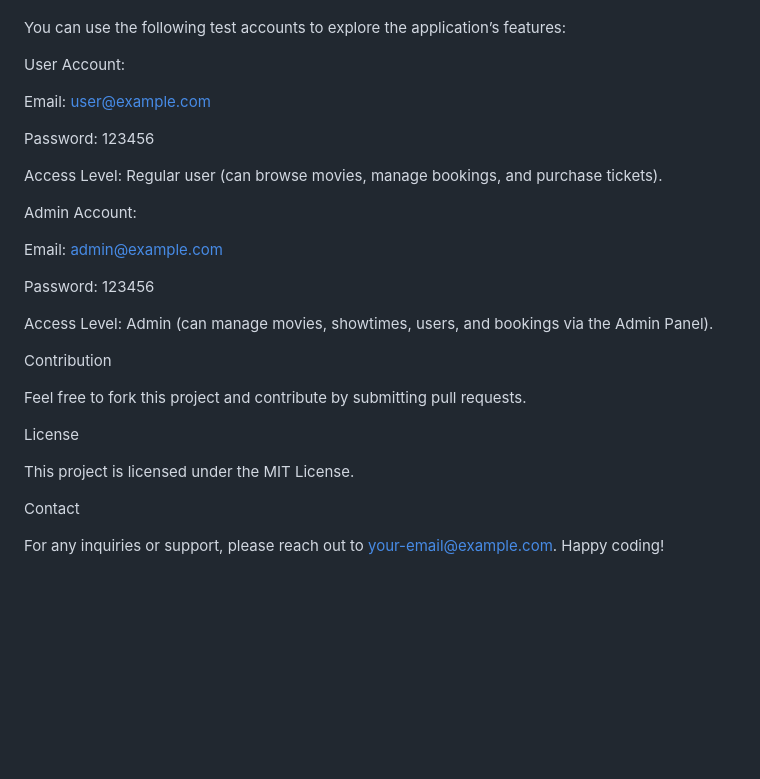
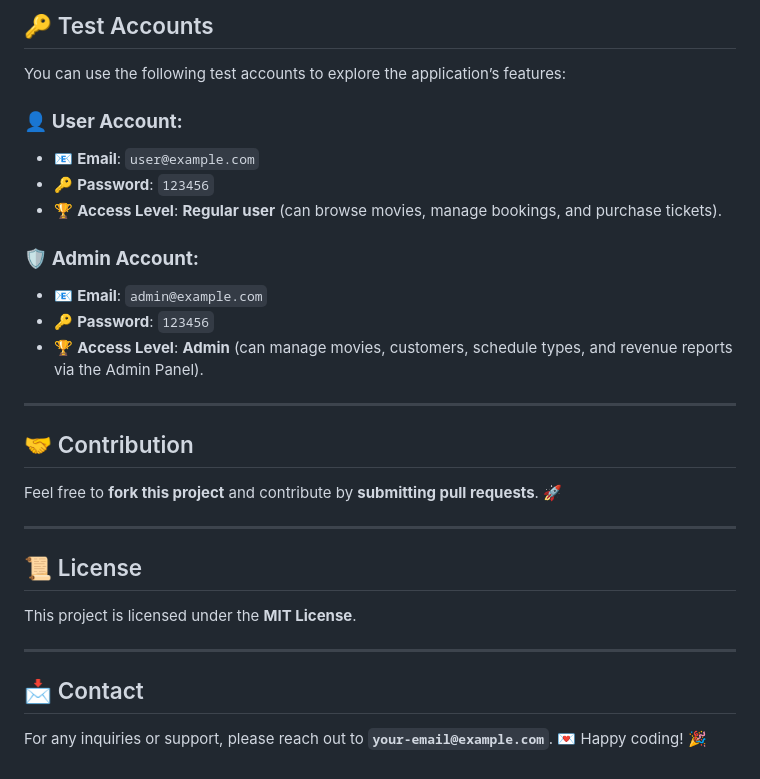
Before and after one commit to phanthoi1101/SystemMovie, a Markdown page: README.md, the part around the change printed below. GitHub-like rendering; blank space fills up the shorter version.

```diff
--- a/README.md
+++ b/README.md
@@ -91,30 +72,28 @@ Test Accounts
 
+## 🔑 Test Accounts
 You can use the following test accounts to explore the application’s features:
 
-User Account:
+### 👤 **User Account:**
+- 📧 **Email**: `user@example.com`
+- 🔑 **Password**: `123456`
+- 🏆 **Access Level**: **Regular user** (can browse movies, manage bookings, and purchase tickets).
 
-Email: user@example.com
+### 🛡️ **Admin Account:**
+- 📧 **Email**: `admin@example.com`
+- 🔑 **Password**: `123456`
+- 🏆 **Access Level**: **Admin** (can manage movies, customers, schedule types, and revenue reports via the Admin Panel).
 
-Password: 123456
+---
 
-Access Level: Regular user (can browse movies, manage bookings, and purchase tickets).
+## 🤝 Contribution
+Feel free to **fork this project** and contribute by **submitting pull requests**. 🚀
 
-Admin Account:
+---
 
-Email: admin@example.com
+## 📜 License
+This project is licensed under the **MIT License**.
 
-Password: 123456
+---
 
-Access Level: Admin (can manage movies, showtimes, users, and bookings via the Admin Panel).
-
-Contribution
-
-Feel free to fork this project and contribute by submitting pull requests.
-
-License
-
-This project is licensed under the MIT License.
-
-Contact
-
-For any inquiries or support, please reach out to your-email@example.com. Happy coding!
+## 📩 Contact
+For any inquiries or support, please reach out to **`your-email@example.com`**. 💌 Happy coding! 🎉
```
Also changed, not shown: other parts of README.md (+54 -73 lines).
